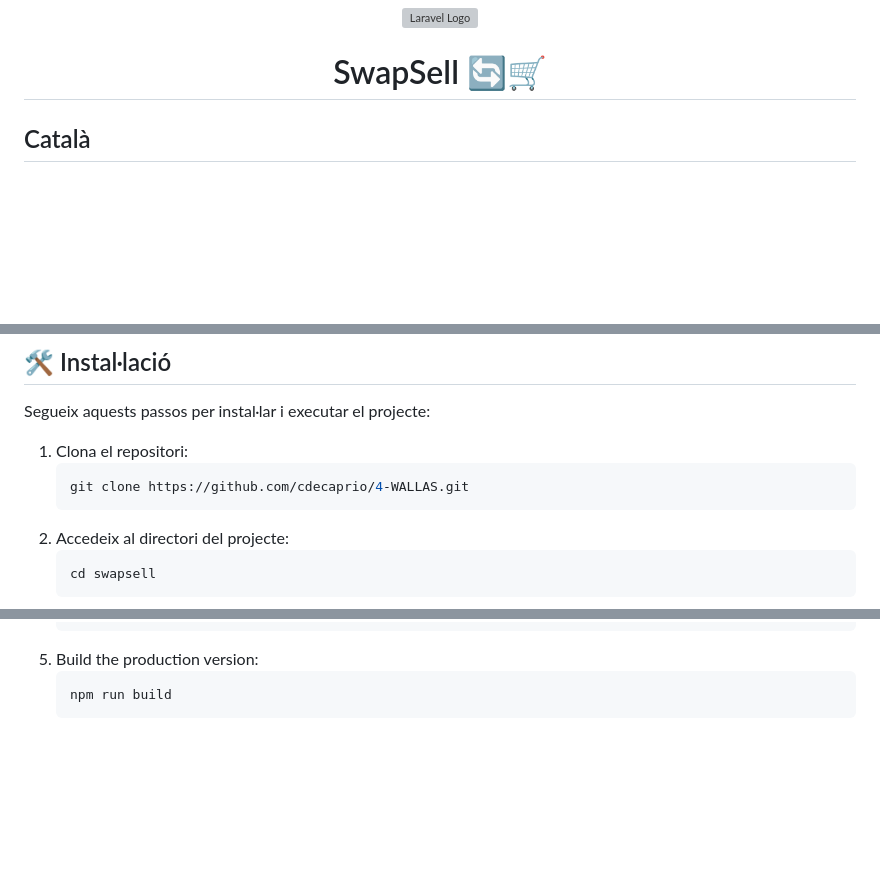
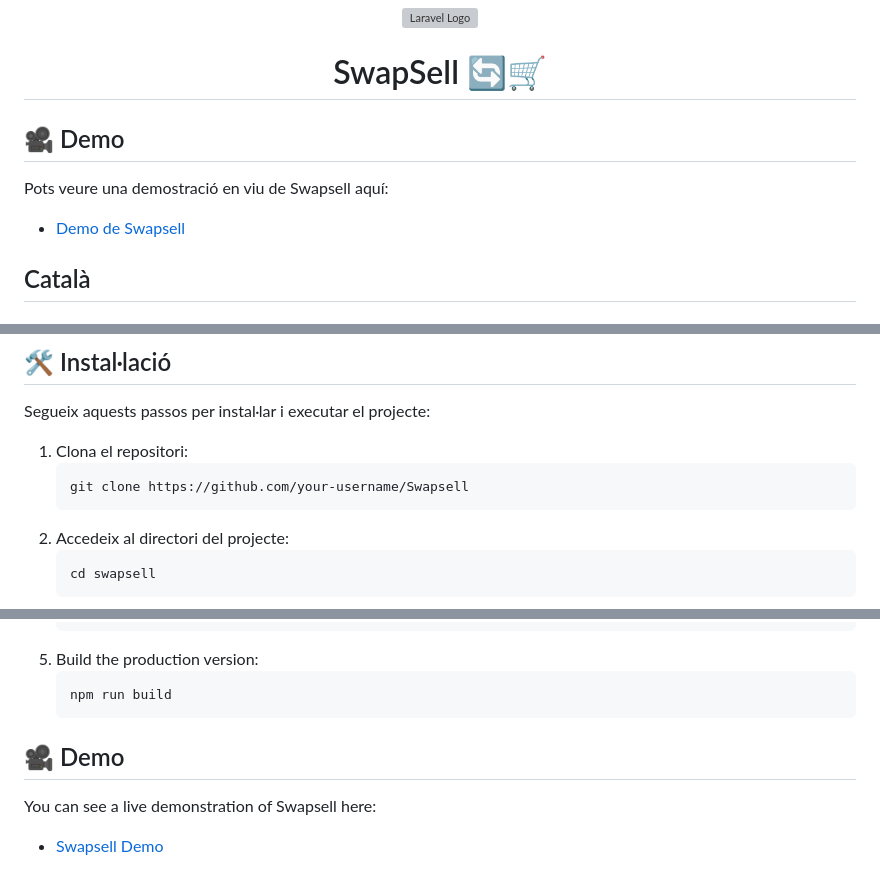
Before and after one commit to amoncabudo/swapsell_, a Markdown page: README.md, 3 parts joined by grey strips. Drawn GitHub-style; blank space fills up the shorter version; grey boxes are pictures that could not be loaded.

Commit message:
Readme actualizado

````diff
--- a/README.md
+++ b/README.md
@@ -1,6 +1,11 @@
 <p align="center"><img src="storage/app/public/logo.png" width="400" alt="Laravel Logo"></p>
 
 <h1 align="center">SwapSell 🔄🛒</h1>
+
+## 🎥 Demo
+
+Pots veure una demostració en viu de Swapsell aquí:
+- [Demo de Swapsell](https://swapsell.cat)
 
 <h2>Català</h2>
 
@@ -36,7 +41,7 @@ Segueix aquests passos per instal·lar i executar el projecte:
 
 1. Clona el repositori:
    ```sh
-   git clone https://github.com/cdecaprio/4-WALLAS.git
+   git clone https://github.com/your-username/Swapsell
    ```
 2. Accedeix al directori del projecte:
    ```sh
@@ -112,3 +113,8 @@ Follow these steps to install and run the project:
    ```sh
    npm run build
    ```
+
+## 🎥 Demo
+
+You can see a live demonstration of Swapsell here:
+- [Swapsell Demo](https://swapsell-demo.com)
````
Also changed, not shown: other parts of README.md (+1 -5 lines).
